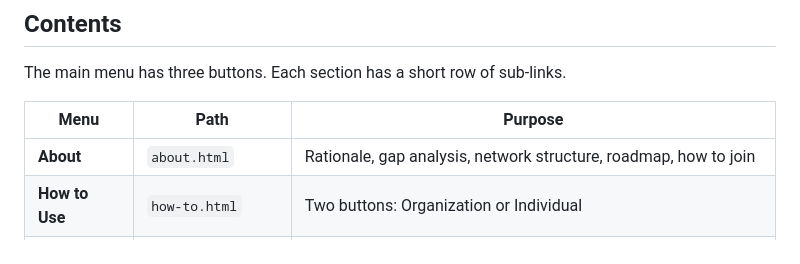
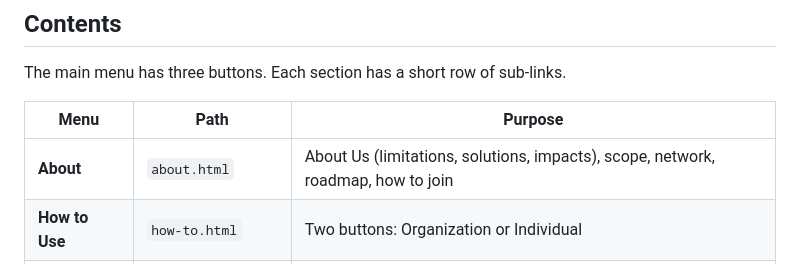
Before and after one commit to joshua133school-stack/phenobase, a Markdown page: README.md, the part around the change. Rendered like a GitHub page.

Commit message:
README: describe current About page contents
Co-Authored-By: Claude Opus 5.5 <noreply@anthropic.com>
Claude-Session: https://claude.ai/code/session_01XYdrShRwg8LLU4oDvQ92RH

```diff
--- a/README.md
+++ b/README.md
@@ -19,7 +19,7 @@ The main menu has three buttons. Each section has a short row of sub-links.
 
 | Menu | Path | Purpose |
 |---|---|---|
-| **About** | `about.html` | Rationale, gap analysis, network structure, roadmap, how to join |
+| **About** | `about.html` | About Us (limitations, solutions, impacts), scope, network, roadmap, how to join |
 | **How to Use** | `how-to.html` | Two buttons: Organization or Individual |
 | | `org.html` | Organization path: organization code + observer ID, for observers trained by their organization |
 | | `individual.html` | Individual path: start → lessons → quiz → consent, then recording |
```
